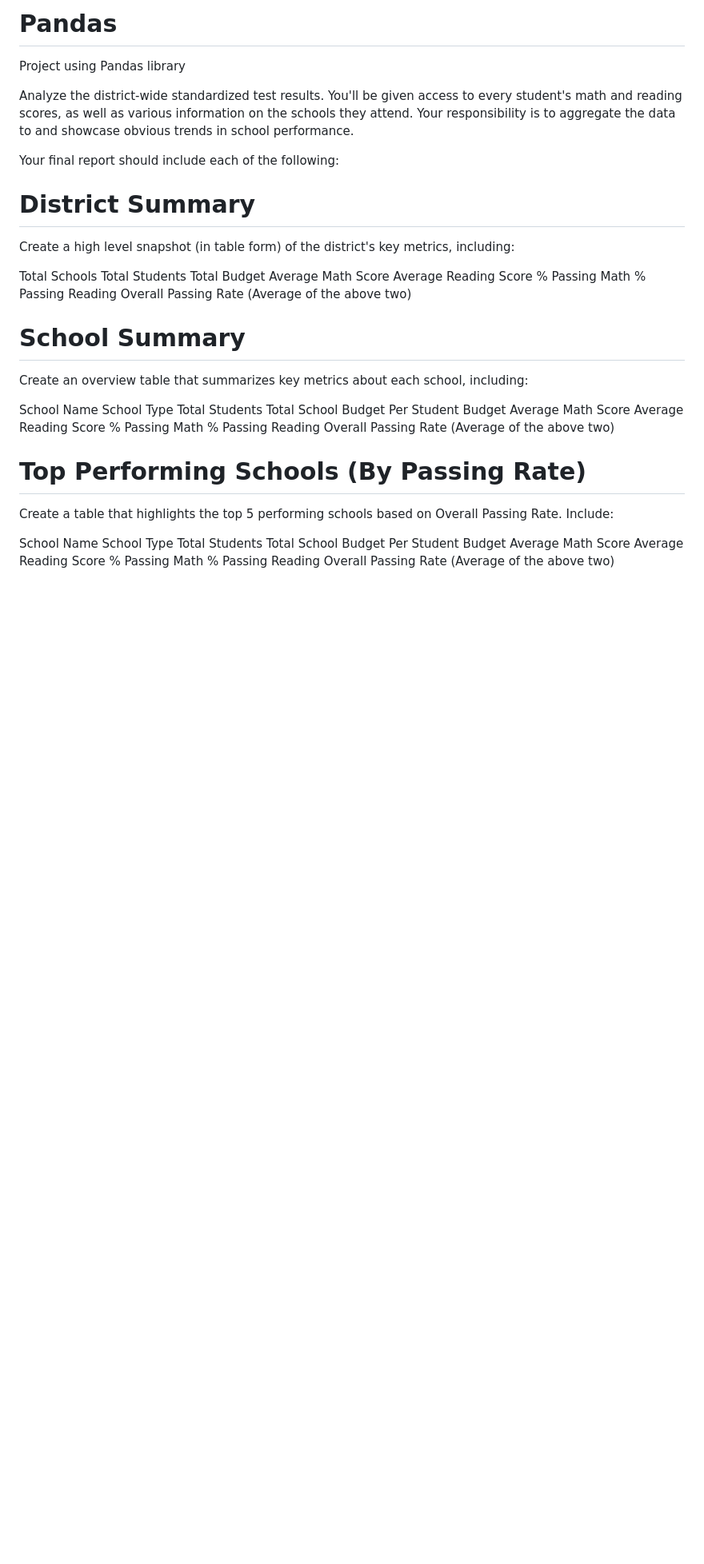
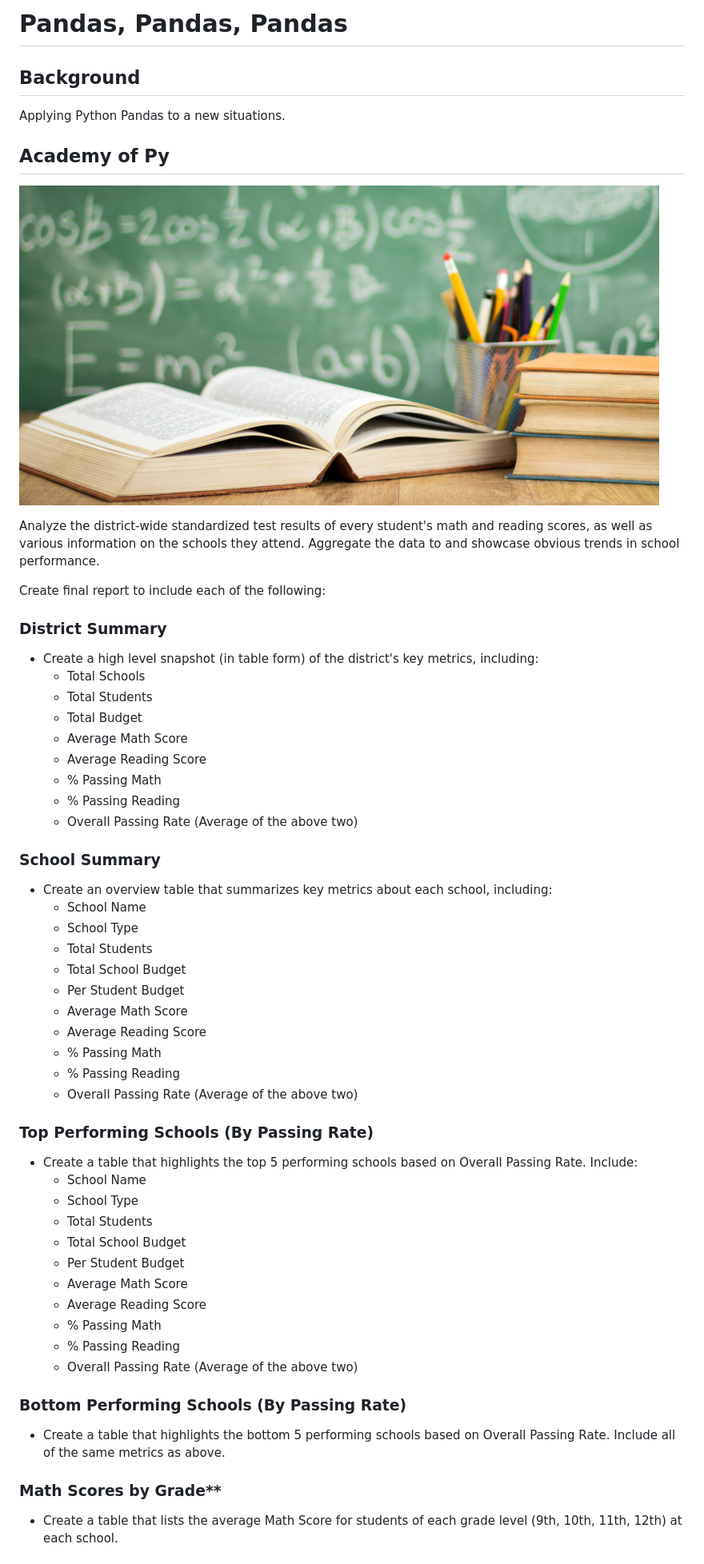
Before and after one commit to sspatel1/DataScience, a Markdown page: Pandas/README.md, the part around the change printed below. Shown: that part at 80% size. Rendered like a GitHub page; pictures changed too: Pandas/Images/education.jpg (added); blank space fills up the shorter version.

Commit message:
Update README.md in Pandas

```diff
--- a/Pandas/README.md
+++ b/Pandas/README.md
@@ -1,65 +1,64 @@
-# Pandas
-Project using Pandas library
+# Pandas, Pandas, Pandas
 
-Analyze the district-wide standardized test results. You'll be given access to every student's math and reading scores, as well as
-various information on the schools they attend. Your responsibility is to aggregate the data to and showcase obvious trends in school
-performance.
+## Background
 
-Your final report should include each of the following:
-
-District Summary
-================
-Create a high level snapshot (in table form) of the district's key metrics, including:
-
-
-Total Schools
-Total Students
-Total Budget
-Average Math Score
-Average Reading Score
-% Passing Math
-% Passing Reading
-Overall Passing Rate (Average of the above two)
+Applying Python Pandas to a new situations.
 
 
 
+## Academy of Py
 
+![Education](Images/education.jpg)
 
-School Summary
-==============
-Create an overview table that summarizes key metrics about each school, including:
+Analyze the district-wide standardized test results of every student's math and reading scores, as well as various information on the schools they attend. Aggregate the data to and showcase obvious trends in school performance.
 
+Create final report to include each of the following:
 
-School Name
-School Type
-Total Students
-Total School Budget
-Per Student Budget
-Average Math Score
-Average Reading Score
-% Passing Math
-% Passing Reading
-Overall Passing Rate (Average of the above two)
+### District Summary
 
+* Create a high level snapshot (in table form) of the district's key metrics, including:
+  * Total Schools
+  * Total Students
+  * Total Budget
+  * Average Math Score
+  * Average Reading Score
+  * % Passing Math
+  * % Passing Reading
+  * Overall Passing Rate (Average of the above two)
 
+### School Summary
 
+* Create an overview table that summarizes key metrics about each school, including:
+  * School Name
+  * School Type
+  * Total Students
+  * Total School Budget
+  * Per Student Budget
+  * Average Math Score
+  * Average Reading Score
+  * % Passing Math
+  * % Passing Reading
+  * Overall Passing Rate (Average of the above two)
 
+### Top Performing Schools (By Passing Rate)
 
-Top Performing Schools (By Passing Rate)
-========================================
-Create a table that highlights the top 5 performing schools based on Overall Passing Rate. Include:
+* Create a table that highlights the top 5 performing schools based on Overall Passing Rate. Include:
+  * School Name
+  * School Type
+  * Total Students
+  * Total School Budget
+  * Per Student Budget
+  * Average Math Score
+  * Average Reading Score
+  * % Passing Math
+  * % Passing Reading
+  * Overall Passing Rate (Average of the above two)
 
+### Bottom Performing Schools (By Passing Rate)
 
-School Name
-School Type
-Total Students
-Total School Budget
-Per Student Budget
-Average Math Score
-Average Reading Score
-% Passing Math
-% Passing Reading
-Overall Passing Rate (Average of the above two)
+* Create a table that highlights the bottom 5 performing schools based on Overall Passing Rate. Include all of the same metrics as above.
 
+### Math Scores by Grade\*\*
 
+* Create a table that lists the average Math Score for students of each grade level (9th, 10th, 11th, 12th) at each school.
 
```
Also changed, not shown: other parts of Pandas/README.md (+27 -54 lines).
